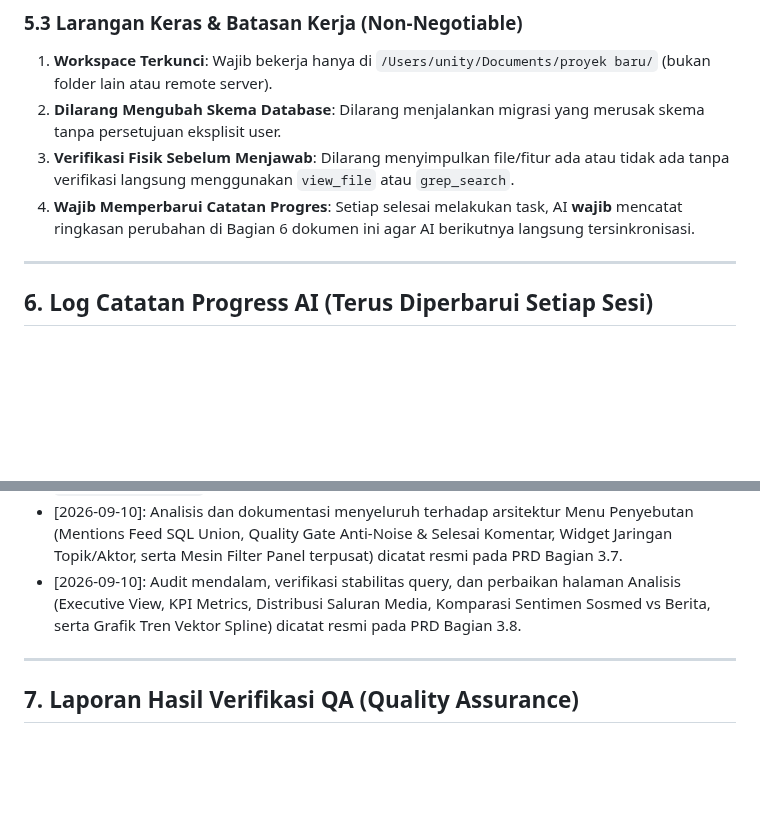
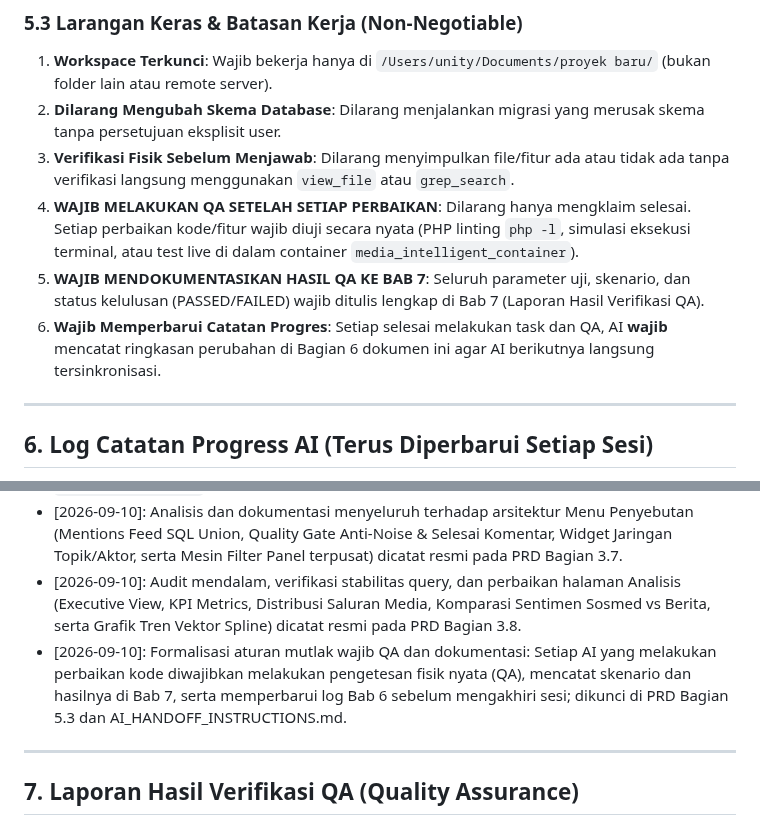
Before and after one commit to aristonbobywillymunte-ship-it/Aruabawah, a Markdown page: PRD.md, 2 parts joined by grey strips. Rendered like a GitHub page; blank space fills up the shorter version.

```diff
--- a/PRD.md
+++ b/PRD.md
@@ -185,9 +185,12 @@ Sebelum mengeksekusi perintah terminal atau mengedit kode:
 1. **Workspace Terkunci**: Wajib bekerja hanya di `/Users/unity/Documents/proyek baru/` (bukan folder lain atau remote server).
 2. **Dilarang Mengubah Skema Database**: Dilarang menjalankan migrasi yang merusak skema tanpa persetujuan eksplisit user.
 3. **Verifikasi Fisik Sebelum Menjawab**: Dilarang menyimpulkan file/fitur ada atau tidak ada tanpa verifikasi langsung menggunakan `view_file` atau `grep_search`.
-4. **Wajib Memperbarui Catatan Progres**: Setiap selesai melakukan task, AI **wajib** mencatat ringkasan perubahan di Bagian 6 dokumen ini agar AI berikutnya langsung tersinkronisasi.
+4. **WAJIB MELAKUKAN QA SETELAH SETIAP PERBAIKAN**: Dilarang hanya mengklaim selesai. Setiap perbaikan kode/fitur wajib diuji secara nyata (PHP linting `php -l`, simulasi eksekusi terminal, atau test live di dalam container `media_intelligent_container`).
+5. **WAJIB MENDOKUMENTASIKAN HASIL QA KE BAB 7**: Seluruh parameter uji, skenario, dan status kelulusan (PASSED/FAILED) wajib ditulis lengkap di Bab 7 (Laporan Hasil Verifikasi QA).
+6. **Wajib Memperbarui Catatan Progres**: Setiap selesai melakukan task dan QA, AI **wajib** mencatat ringkasan perubahan di Bagian 6 dokumen ini agar AI berikutnya langsung tersinkronisasi.
 
 ---
+
 
 
 ## 6. Log Catatan Progress AI (Terus Diperbarui Setiap Sesi)
@@ -201,8 +204,10 @@ Sebelum mengeksekusi perintah terminal atau mengedit kode:
 - [2026-09-10]: Perbaikan error PostgreSQL `column ai_analysis_results.is_noise does not exist` di dashboard dengan menjalankan migrasi tertunda (`2026_08_09_002149_add_quality_gate_fields_to_ai_analysis_results_table`) via `php artisan migrate --force` di container lokal. Kolom `is_noise`, `noise_reason`, `subjects`, dan `quality_confidence` kini aktif dan query dashboard berjalan normal.
 - [2026-09-10]: Analisis dan dokumentasi menyeluruh terhadap arsitektur Menu Penyebutan (Mentions Feed SQL Union, Quality Gate Anti-Noise & Selesai Komentar, Widget Jaringan Topik/Aktor, serta Mesin Filter Panel terpusat) dicatat resmi pada PRD Bagian 3.7.
 - [2026-09-10]: Audit mendalam, verifikasi stabilitas query, dan perbaikan halaman Analisis (Executive View, KPI Metrics, Distribusi Saluran Media, Komparasi Sentimen Sosmed vs Berita, serta Grafik Tren Vektor Spline) dicatat resmi pada PRD Bagian 3.8.
+- [2026-09-10]: Formalisasi aturan mutlak wajib QA dan dokumentasi: Setiap AI yang melakukan perbaikan kode diwajibkan melakukan pengetesan fisik nyata (QA), mencatat skenario dan hasilnya di Bab 7, serta memperbarui log Bab 6 sebelum mengakhiri sesi; dikunci di PRD Bagian 5.3 dan AI_HANDOFF_INSTRUCTIONS.md.
 
 ---
+
 
 
 
```
Also changed, not shown: AI_HANDOFF_INSTRUCTIONS.md (+8 -2 lines).
